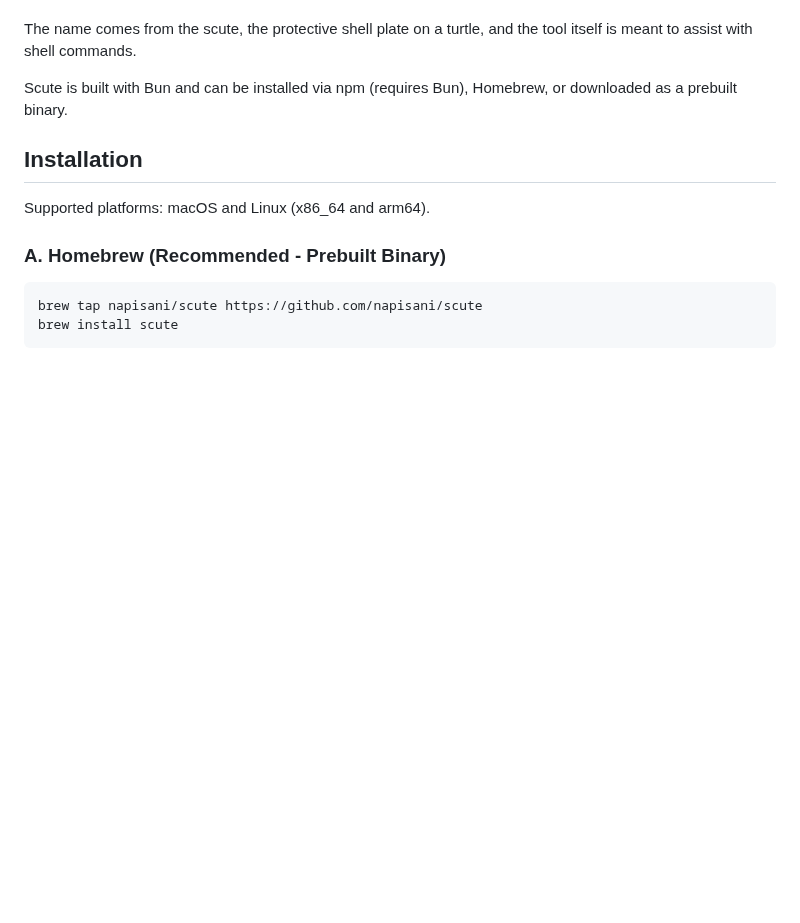
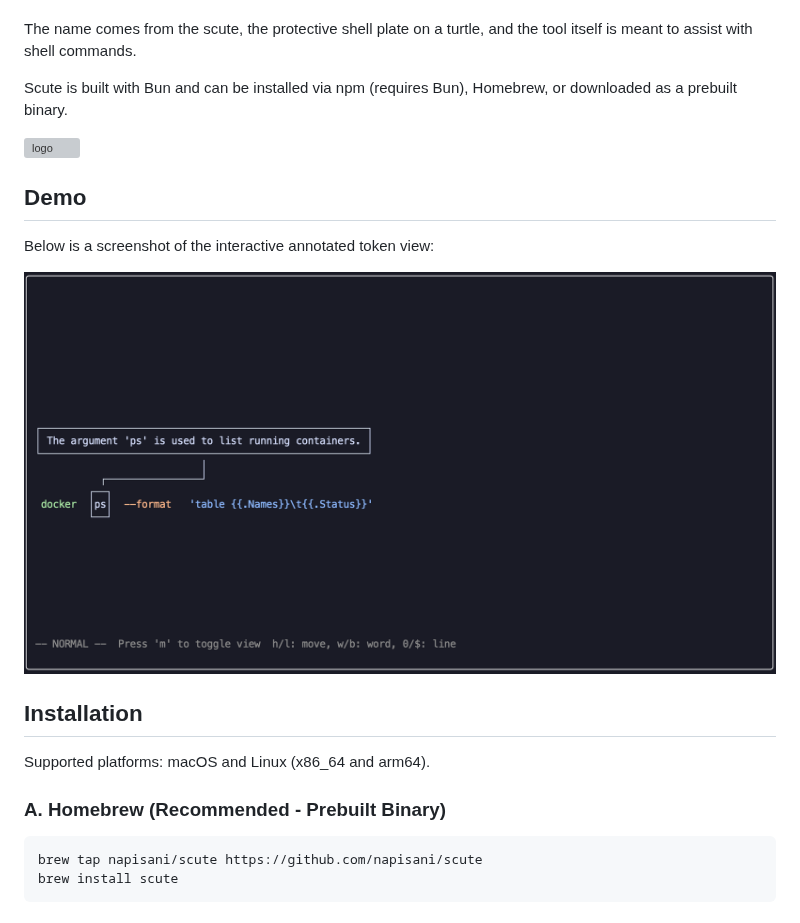
Before and after one commit to napisani/scute, a Markdown page: README.md, the part around the change. GitHub-like rendering; pictures changed too: demo.png (added); blank space fills up the shorter version; grey boxes are pictures that could not be loaded.

Commit message:
logo and screenshot

```diff
--- a/README.md
+++ b/README.md
@@ -12,6 +12,14 @@
 The name comes from the scute, the protective shell plate on a turtle, and the tool itself is meant to assist with shell commands.
 
 Scute is built with Bun and can be installed via npm (requires Bun), Homebrew, or downloaded as a prebuilt binary.
+
+![logo](./logo.png)
+
+## Demo
+
+Below is a screenshot of the interactive annotated token view:
+
+![demo showing scute annotated token view](./demo.png)
 
 ## Installation
 
```
Also changed, not shown: 1 other file.
